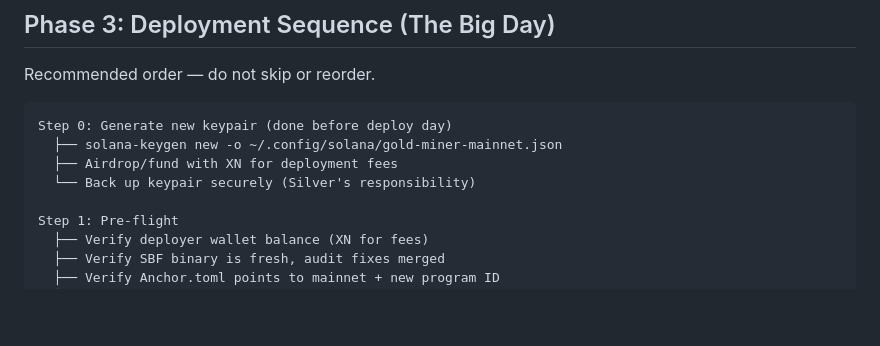
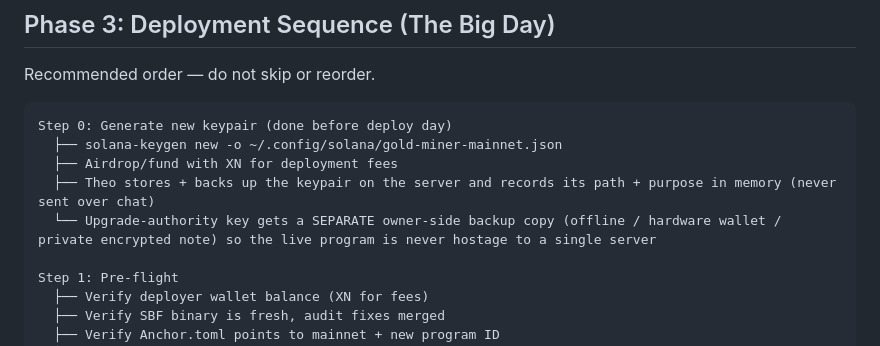
Before and after one commit to silvercrypto888/gold-miner, a Markdown page: MAINNET_LAUNCH_PLAN.md, the part around the change. Drawn GitHub-style; blank space fills up the shorter version.

Commit message:
docs(mainnet): correct keypair backup responsibility — server stores+backs up, owner holds separate upgrade-authority copy
The old line said 'Back up keypair securely (Silver's responsibility)' which
wrongly implied the whole backup task was on Silver. The keypair is generated
on my server, so I store/back it up locally and never send the secret over
chat. But the upgrade-authority key should ALSO have an owner-side offline
backup so the live mainnet program isn't hostage to a single server.

```diff
--- a/MAINNET_LAUNCH_PLAN.md
+++ b/MAINNET_LAUNCH_PLAN.md
@@ -321,7 +321,8 @@ Recommended order — do not skip or reorder.
 Step 0: Generate new keypair (done before deploy day)
   ├── solana-keygen new -o ~/.config/solana/gold-miner-mainnet.json
   ├── Airdrop/fund with XN for deployment fees
-  └── Back up keypair securely (Silver's responsibility)
+  ├── Theo stores + backs up the keypair on the server and records its path + purpose in memory (never sent over chat)
+  └── Upgrade-authority key gets a SEPARATE owner-side backup copy (offline / hardware wallet / private encrypted note) so the live program is never hostage to a single server
 
 Step 1: Pre-flight
   ├── Verify deployer wallet balance (XN for fees)
```
